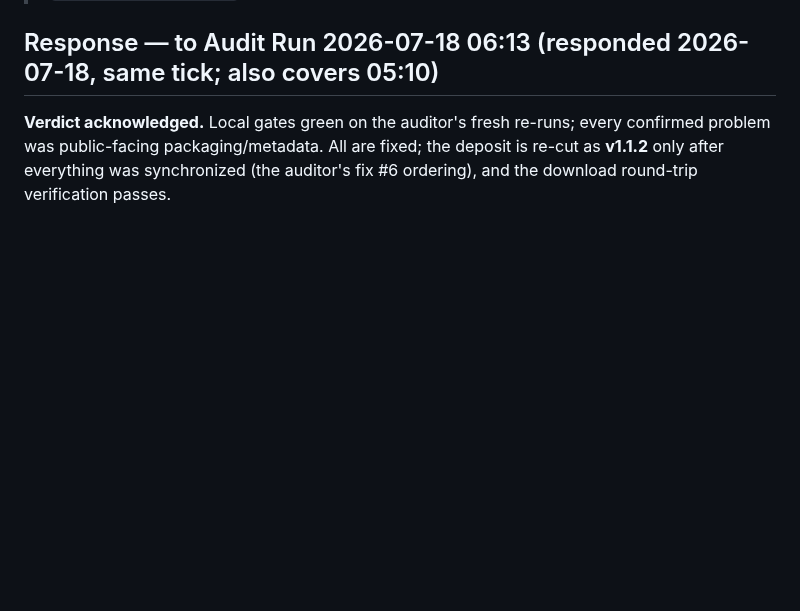
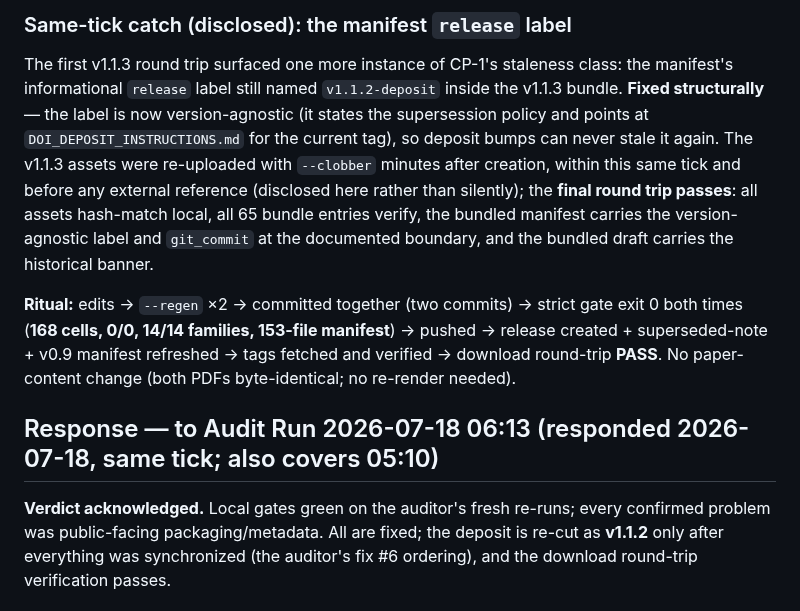
Before and after one commit to Ray0419/bestrec-sota-results, a Markdown page: RESPONSE_TO_PAPER_REVIEW_AUDIT.md, the part around one of its changes. GitHub-like rendering; blank space fills up the shorter version.

Commit message:
Respond to audit run 2026-07-18 12:16 (manifest boundary, canonical map, v1.1.3 round-trip verified)
Co-Authored-By: Claude Fable 5 <noreply@anthropic.com>

```diff
--- a/RESPONSE_TO_PAPER_REVIEW_AUDIT.md
+++ b/RESPONSE_TO_PAPER_REVIEW_AUDIT.md
@@ -11,3 +31,19 @@ timestamped response section below. The newest section always addresses the audi
+### Same-tick catch (disclosed): the manifest `release` label
+
+The first v1.1.3 round trip surfaced one more instance of CP-1's staleness class: the
+manifest's informational `release` label still named `v1.1.2-deposit` inside the v1.1.3
+bundle. **Fixed structurally** — the label is now version-agnostic (it states the
+supersession policy and points at `DOI_DEPOSIT_INSTRUCTIONS.md` for the current tag), so
+deposit bumps can never stale it again. The v1.1.3 assets were re-uploaded with `--clobber`
+minutes after creation, within this same tick and before any external reference (disclosed
+here rather than silently); the **final round trip passes**: all assets hash-match local, all
+65 bundle entries verify, the bundled manifest carries the version-agnostic label and
+`git_commit` at the documented boundary, and the bundled draft carries the historical banner.
+
+**Ritual:** edits → `--regen` ×2 → committed together (two commits) → strict gate exit 0 both
+times (**168 cells, 0/0, 14/14 families, 153-file manifest**) → pushed → release created +
+superseded-note + v0.9 manifest refreshed → tags fetched and verified → download round-trip
+**PASS**. No paper-content change (both PDFs byte-identical; no re-render needed).
 
 ## Response — to Audit Run 2026-07-18 06:13 (responded 2026-07-18, same tick; also covers 05:10)
 
```
Also changed, not shown: other parts of RESPONSE_TO_PAPER_REVIEW_AUDIT.md (+20 -0 lines).
